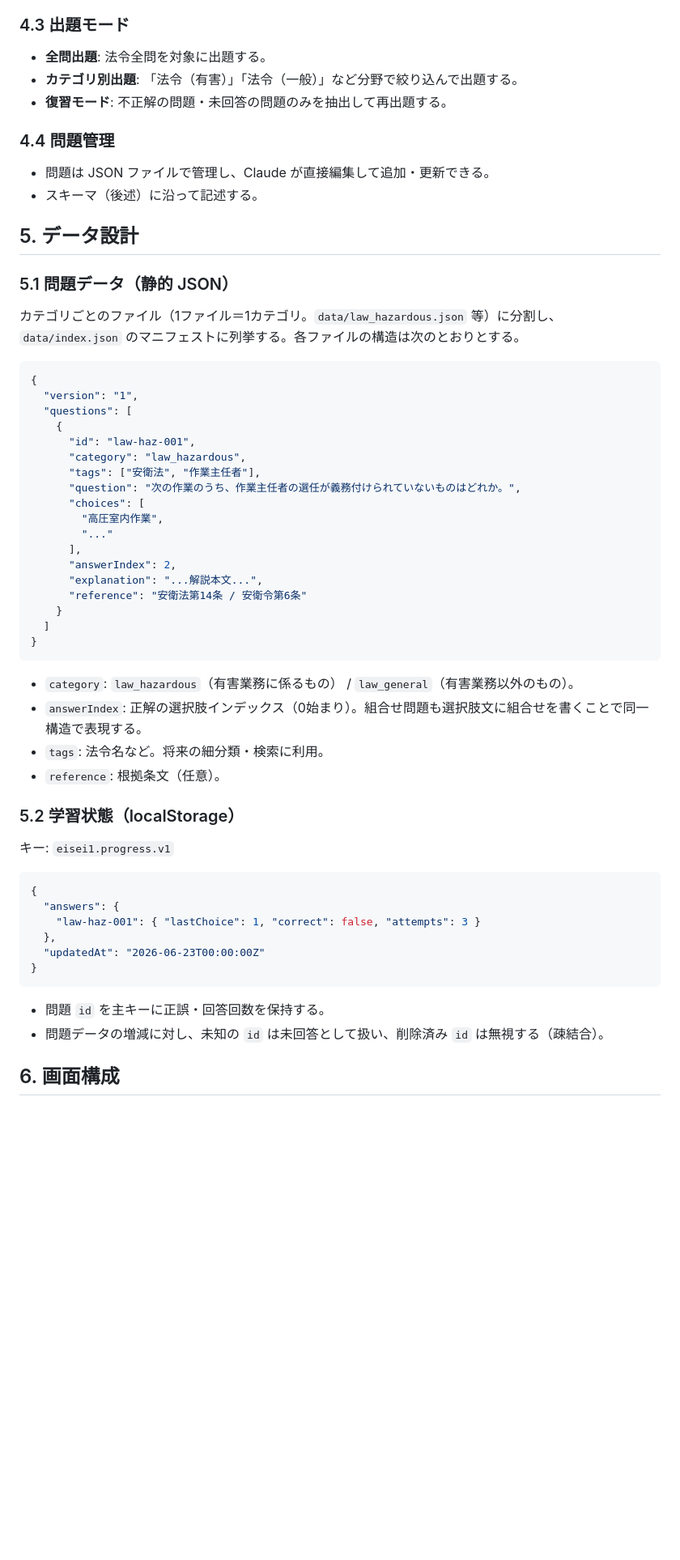
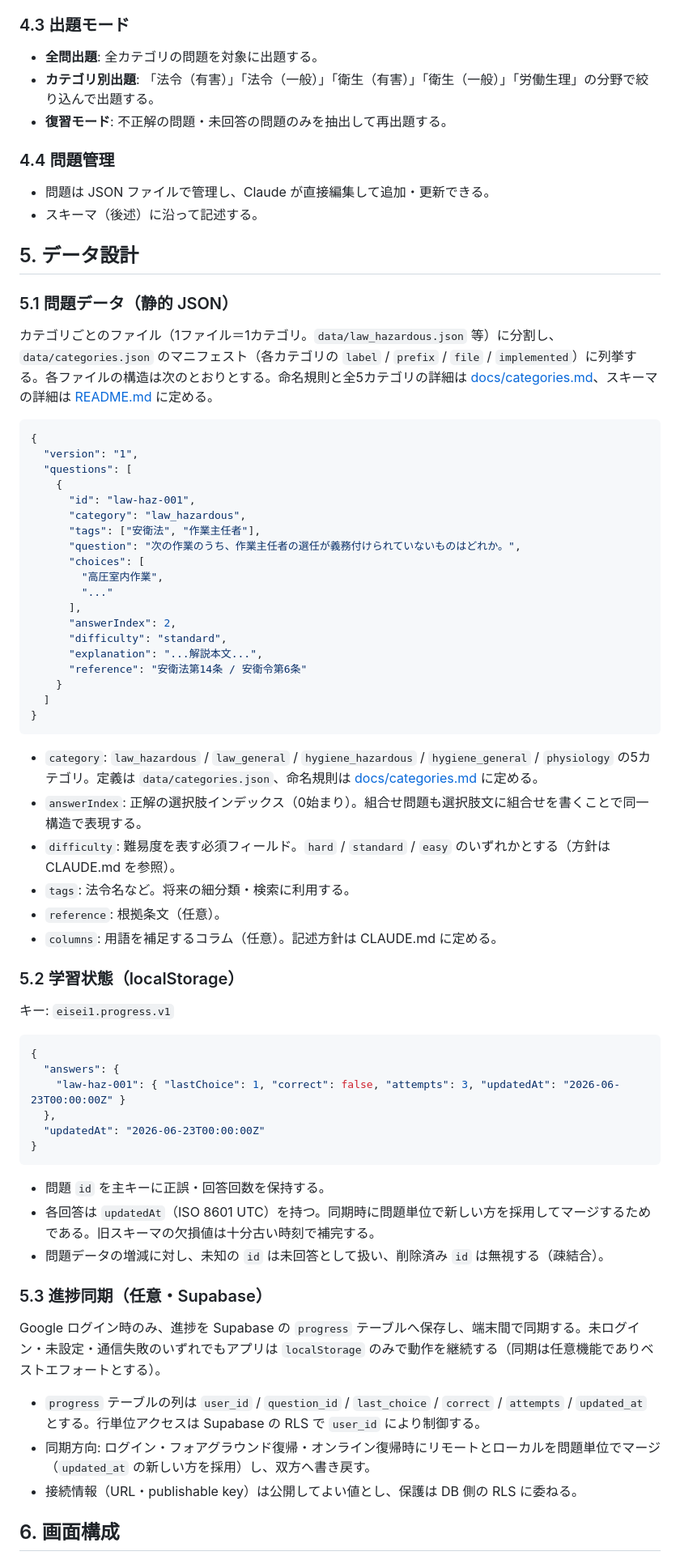
Before and after one commit to cat12079801/health_superviser_class1, a Markdown page: REQUIREMENTS.md, the part around one of its changes. Shown at 81% size. Drawn GitHub-style; blank space fills up the shorter version.

````diff
--- a/REQUIREMENTS.md
+++ b/REQUIREMENTS.md
@@ -44,8 +44,8 @@
 
 ### 4.3 出題モード
 
-- **全問出題**: 法令全問を対象に出題する。
-- **カテゴリ別出題**: 「法令（有害）」「法令（一般）」など分野で絞り込んで出題する。
+- **全問出題**: 全カテゴリの問題を対象に出題する。
+- **カテゴリ別出題**: 「法令（有害）」「法令（一般）」「衛生（有害）」「衛生（一般）」「労働生理」の分野で絞り込んで出題する。
 - **復習モード**: 不正解の問題・未回答の問題のみを抽出して再出題する。
 
 ### 4.4 問題管理
@@ -57,7 +57,7 @@
 
 ### 5.1 問題データ（静的 JSON）
 
-カテゴリごとのファイル（1ファイル＝1カテゴリ。`data/law_hazardous.json` 等）に分割し、`data/index.json` のマニフェストに列挙する。各ファイルの構造は次のとおりとする。
+カテゴリごとのファイル（1ファイル＝1カテゴリ。`data/law_hazardous.json` 等）に分割し、`data/categories.json` のマニフェスト（各カテゴリの `label` / `prefix` / `file` / `implemented`）に列挙する。各ファイルの構造は次のとおりとする。命名規則と全5カテゴリの詳細は [docs/categories.md](docs/categories.md)、スキーマの詳細は [README.md](README.md) に定める。
 
 ```json
 {
@@ -73,6 +73,7 @@
         "..."
       ],
       "answerIndex": 2,
+      "difficulty": "standard",
       "explanation": "...解説本文...",
       "reference": "安衛法第14条 / 安衛令第6条"
     }
@@ -80,10 +81,12 @@
 }
 ```
 
-- `category`: `law_hazardous`（有害業務に係るもの） / `law_general`（有害業務以外のもの）。
+- `category`: `law_hazardous` / `law_general` / `hygiene_hazardous` / `hygiene_general` / `physiology` の5カテゴリ。定義は `data/categories.json`、命名規則は [docs/categories.md](docs/categories.md) に定める。
 - `answerIndex`: 正解の選択肢インデックス（0始まり）。組合せ問題も選択肢文に組合せを書くことで同一構造で表現する。
-- `tags`: 法令名など。将来の細分類・検索に利用。
+- `difficulty`: 難易度を表す必須フィールド。`hard` / `standard` / `easy` のいずれかとする（方針は CLAUDE.md を参照）。
+- `tags`: 法令名など。将来の細分類・検索に利用する。
 - `reference`: 根拠条文（任意）。
+- `columns`: 用語を補足するコラム（任意）。記述方針は CLAUDE.md に定める。
 
 ### 5.2 学習状態（localStorage）
 
@@ -92,14 +95,23 @@
 ```json
 {
   "answers": {
-    "law-haz-001": { "lastChoice": 1, "correct": false, "attempts": 3 }
+    "law-haz-001": { "lastChoice": 1, "correct": false, "attempts": 3, "updatedAt": "2026-06-23T00:00:00Z" }
   },
   "updatedAt": "2026-06-23T00:00:00Z"
 }
 ```
 
 - 問題 `id` を主キーに正誤・回答回数を保持する。
+- 各回答は `updatedAt`（ISO 8601 UTC）を持つ。同期時に問題単位で新しい方を採用してマージするためである。旧スキーマの欠損値は十分古い時刻で補完する。
 - 問題データの増減に対し、未知の `id` は未回答として扱い、削除済み `id` は無視する（疎結合）。
+
+### 5.3 進捗同期（任意・Supabase）
+
+Google ログイン時のみ、進捗を Supabase の `progress` テーブルへ保存し、端末間で同期する。未ログイン・未設定・通信失敗のいずれでもアプリは `localStorage` のみで動作を継続する（同期は任意機能でありベストエフォートとする）。
+
+- `progress` テーブルの列は `user_id` / `question_id` / `last_choice` / `correct` / `attempts` / `updated_at` とする。行単位アクセスは Supabase の RLS で `user_id` により制御する。
+- 同期方向: ログイン・フォアグラウンド復帰・オンライン復帰時にリモートとローカルを問題単位でマージ（`updated_at` の新しい方を採用）し、双方へ書き戻す。
+- 接続情報（URL・publishable key）は公開してよい値とし、保護は DB 側の RLS に委ねる。
 
 ## 6. 画面構成
 
````
Also changed, not shown: other parts of REQUIREMENTS.md (+27 -13 lines), CLAUDE.md (+2 -2 lines).
